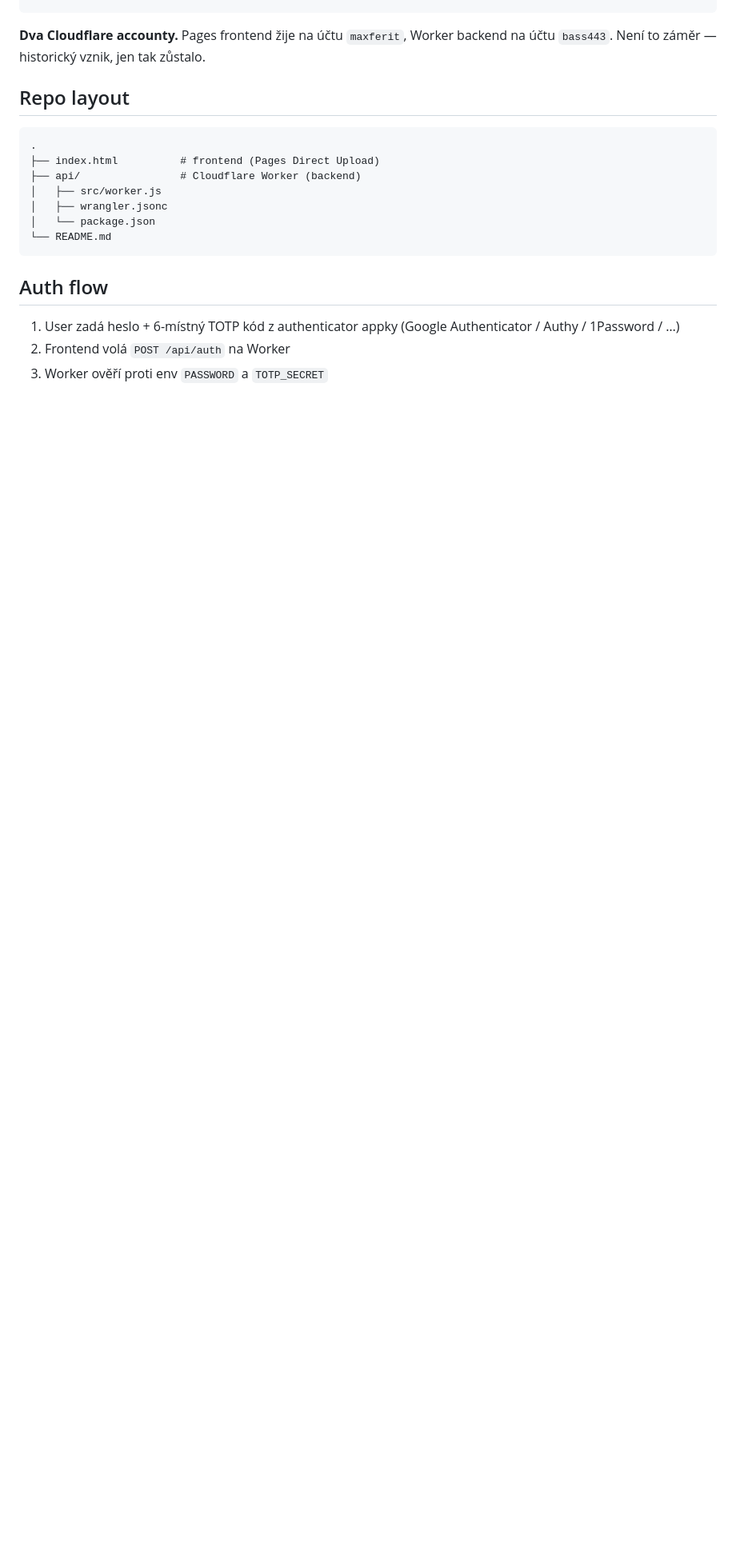
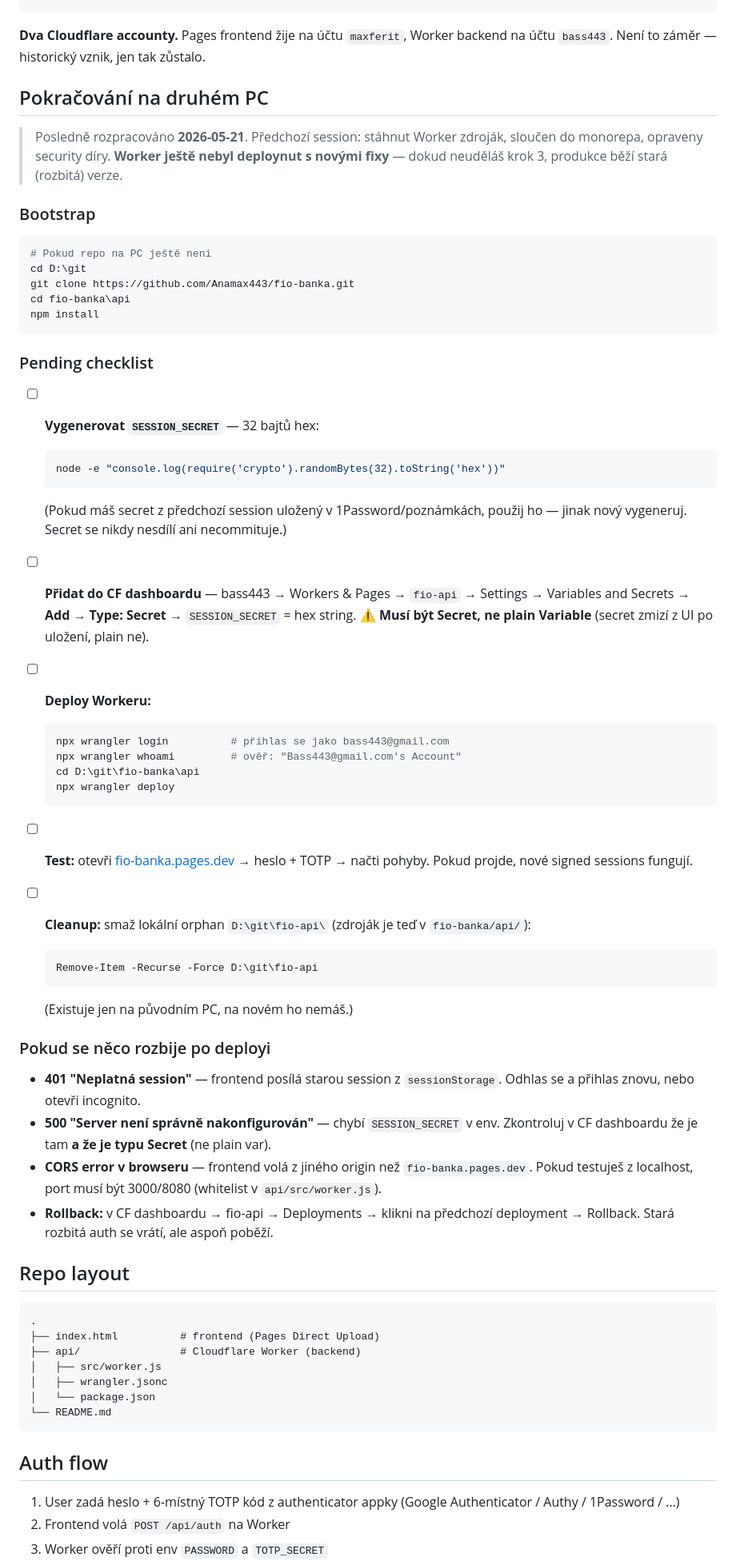
Before and after one commit to Anamax443/fio-banka, a Markdown page: README.md, the part around one of its changes. Shown at 80% size. Rendered like a GitHub page; blank space fills up the shorter version.

Commit message:
Add 'Pokračování na druhém PC' section to README
Bootstrap, pending checklist (SESSION_SECRET → CF dashboard → deploy
→ test → cleanup), and troubleshooting for the next session.

Session paused mid-rollout: Worker code is fixed in repo but not yet
deployed, so production still runs the broken-auth version until
the deploy step is completed on the next machine.

Co-Authored-By: Claude Opus 4.7 (1M context) <noreply@anthropic.com>

````diff
--- a/README.md
+++ b/README.md
@@ -25,6 +25,53 @@ Webová aplikace pro zobrazení a export pohybů z účtů Fio banka. Single-ten
 ```
 
 **Dva Cloudflare accounty.** Pages frontend žije na účtu `maxferit`, Worker backend na účtu `bass443`. Není to záměr — historický vznik, jen tak zůstalo.
+
+## Pokračování na druhém PC
+
+> Posledně rozpracováno **2026-05-21**. Předchozí session: stáhnut Worker zdroják, sloučen do monorepa, opraveny security díry. **Worker ještě nebyl deploynut s novými fixy** — dokud neuděláš krok 3, produkce běží stará (rozbitá) verze.
+
+### Bootstrap
+
+```powershell
+# Pokud repo na PC ještě není
+cd D:\git
+git clone https://github.com/Anamax443/fio-banka.git
+cd fio-banka\api
+npm install
+```
+
+### Pending checklist
+
+- [ ] **Vygenerovat `SESSION_SECRET`** — 32 bajtů hex:
+  ```powershell
+  node -e "console.log(require('crypto').randomBytes(32).toString('hex'))"
+  ```
+  (Pokud máš secret z předchozí session uložený v 1Password/poznámkách, použij ho — jinak nový vygeneruj. Secret se nikdy nesdílí ani necommituje.)
+
+- [ ] **Přidat do CF dashboardu** — bass443 → Workers & Pages → `fio-api` → Settings → Variables and Secrets → **Add → Type: Secret** → `SESSION_SECRET` = hex string. ⚠️ **Musí být Secret, ne plain Variable** (secret zmizí z UI po uložení, plain ne).
+
+- [ ] **Deploy Workeru:**
+  ```powershell
+  npx wrangler login          # přihlas se jako bass443@gmail.com
+  npx wrangler whoami         # ověř: "Bass443@gmail.com's Account"
+  cd D:\git\fio-banka\api
+  npx wrangler deploy
+  ```
+
+- [ ] **Test:** otevři [fio-banka.pages.dev](https://fio-banka.pages.dev) → heslo + TOTP → načti pohyby. Pokud projde, nové signed sessions fungují.
+
+- [ ] **Cleanup:** smaž lokální orphan `D:\git\fio-api\` (zdroják je teď v `fio-banka/api/`):
+  ```powershell
+  Remove-Item -Recurse -Force D:\git\fio-api
+  ```
+  (Existuje jen na původním PC, na novém ho nemáš.)
+
+### Pokud se něco rozbije po deployi
+
+- **401 "Neplatná session"** — frontend posílá starou session z `sessionStorage`. Odhlas se a přihlas znovu, nebo otevři incognito.
+- **500 "Server není správně nakonfigurován"** — chybí `SESSION_SECRET` v env. Zkontroluj v CF dashboardu že je tam **a že je typu Secret** (ne plain var).
+- **CORS error v browseru** — frontend volá z jiného origin než `fio-banka.pages.dev`. Pokud testuješ z localhost, port musí být 3000/8080 (whitelist v `api/src/worker.js`).
+- **Rollback:** v CF dashboardu → fio-api → Deployments → klikni na předchozí deployment → Rollback. Stará rozbitá auth se vrátí, ale aspoň poběží.
 
 ## Repo layout
 
````
Also changed, not shown: other parts of README.md (+1 -3 lines).
